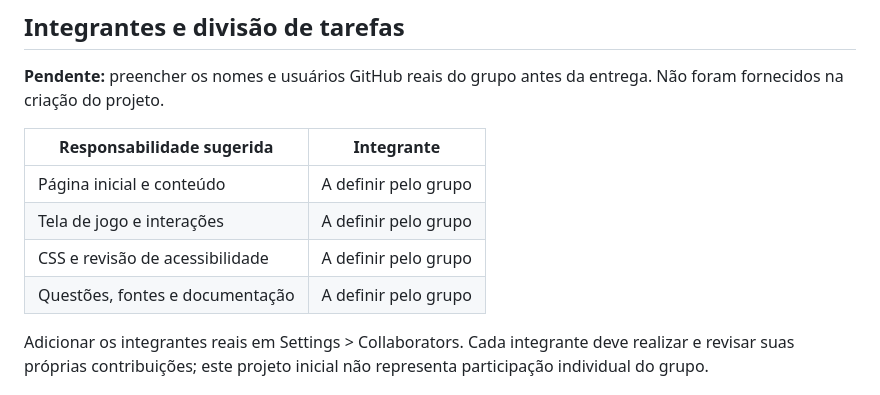
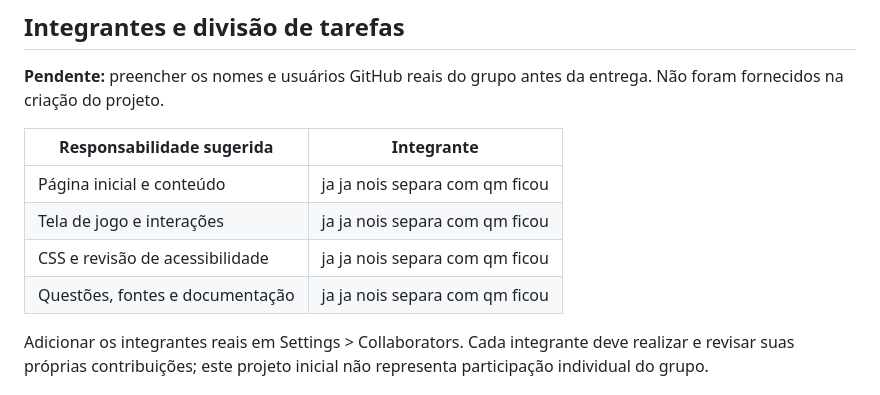
Before and after one commit to Soprafacul/techquiz-conexao-ia, a Markdown page: README.md, the part around the change. GitHub-like rendering.

```diff
--- a/README.md
+++ b/README.md
@@ -16,10 +16,10 @@ Quiz educativo sobre **Inteligência Artificial & Conceitos de TI**, desenvolvid
 
 | Responsabilidade sugerida | Integrante |
 | --- | --- |
-| Página inicial e conteúdo | A definir pelo grupo |
-| Tela de jogo e interações | A definir pelo grupo |
-| CSS e revisão de acessibilidade | A definir pelo grupo |
-| Questões, fontes e documentação | A definir pelo grupo |
+| Página inicial e conteúdo | ja ja nois separa com qm ficou |
+| Tela de jogo e interações | ja ja nois separa com qm ficou  |
+| CSS e revisão de acessibilidade | ja ja nois separa com qm ficou |
+| Questões, fontes e documentação |ja ja nois separa com qm ficou |
 
 Adicionar os integrantes reais em Settings > Collaborators. Cada integrante deve realizar e revisar suas próprias contribuições; este projeto inicial não representa participação individual do grupo.
 
```
